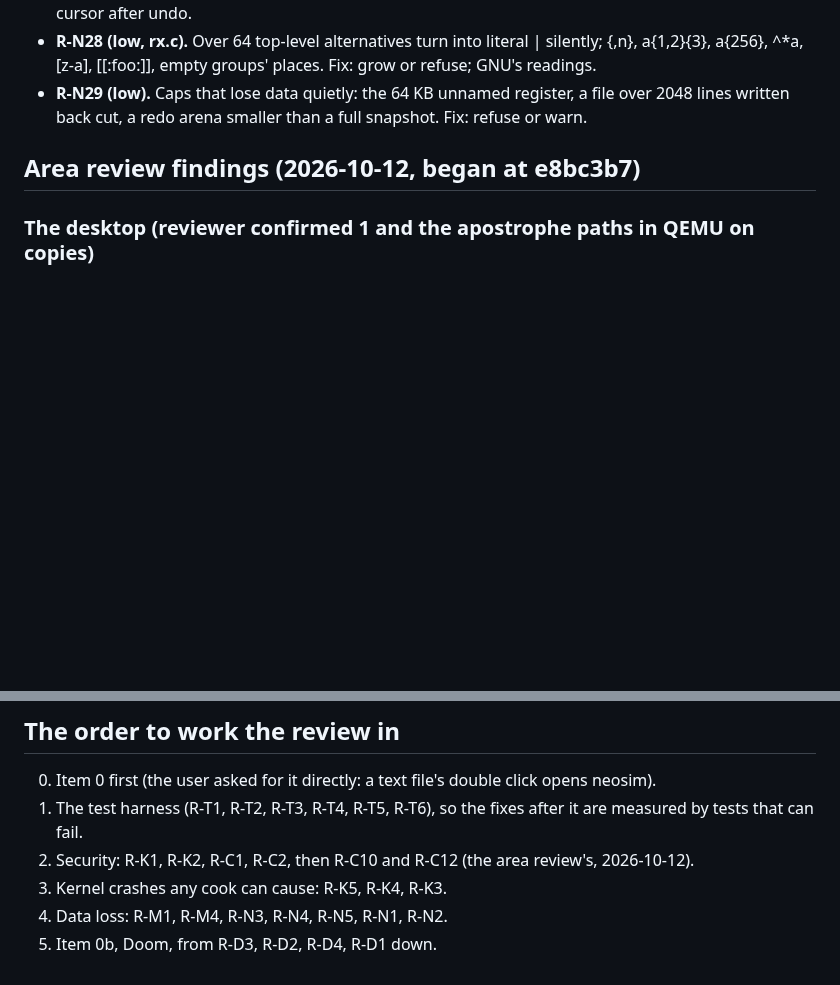
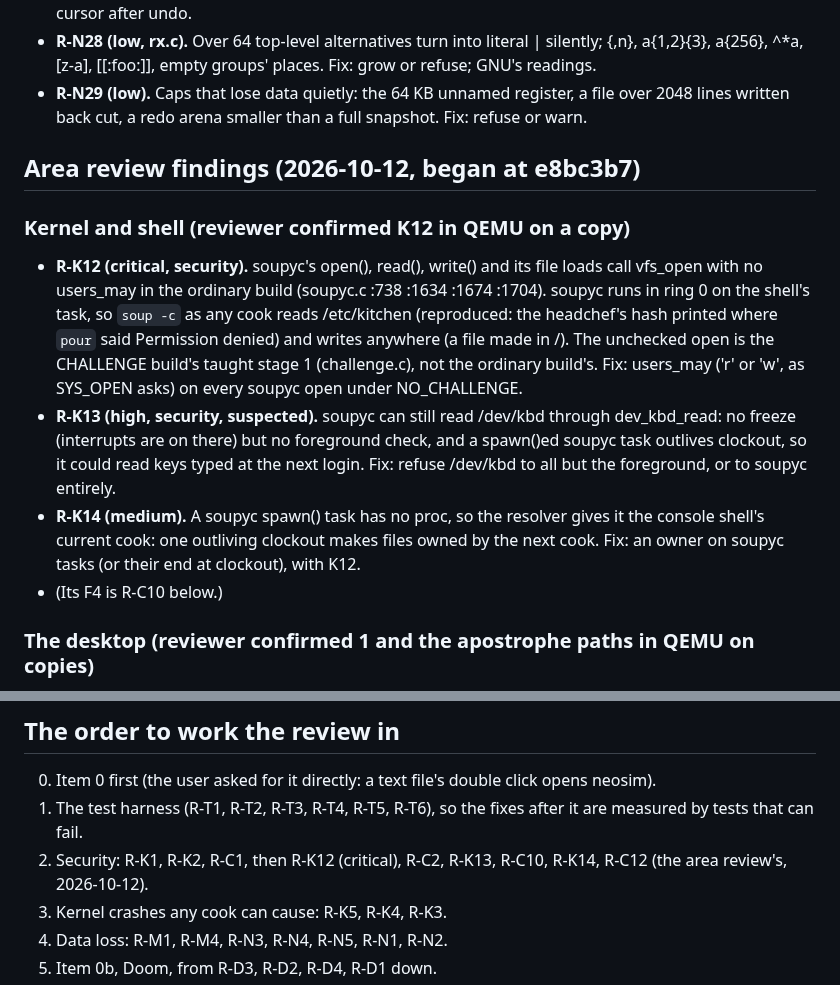
Before and after one commit to soup426/soupos-ctf, a Markdown page: docs/NIGHT-QUEUE.md, 2 parts joined by grey strips. Rendered like a GitHub page; blank space fills up the shorter version.

Commit message:
Night queue 67: the kernel area review's findings (soupyc opens unchecked)
Co-Authored-By: Claude Opus 5.5 <noreply@anthropic.com>
Claude-Session: https://claude.ai/code/session_01DrvTJHHDssQPpxyHQANY1J

```diff
--- a/docs/NIGHT-QUEUE.md
+++ b/docs/NIGHT-QUEUE.md
@@ -593,6 +593,27 @@ Mincecraft; neosim and rx.c; Doom; tests, build and docs.)
 
 ## Area review findings (2026-10-12, began at e8bc3b7)
 
+### Kernel and shell (reviewer confirmed K12 in QEMU on a copy)
+
+- **R-K12 (critical, security).** soupyc's open(), read(), write() and its
+  file loads call vfs_open with no users_may in the ordinary build
+  (soupyc.c :738 :1634 :1674 :1704). soupyc runs in ring 0 on the shell's
+  task, so `soup -c` as any cook reads /etc/kitchen (reproduced: the
+  headchef's hash printed where `pour` said Permission denied) and writes
+  anywhere (a file made in /). The unchecked open is the CHALLENGE build's
+  taught stage 1 (challenge.c), not the ordinary build's. Fix: users_may
+  ('r' or 'w', as SYS_OPEN asks) on every soupyc open under NO_CHALLENGE.
+- **R-K13 (high, security, suspected).** soupyc can still read /dev/kbd
+  through dev_kbd_read: no freeze (interrupts are on there) but no
+  foreground check, and a spawn()ed soupyc task outlives clockout, so it
+  could read keys typed at the next login. Fix: refuse /dev/kbd to all but
+  the foreground, or to soupyc entirely.
+- **R-K14 (medium).** A soupyc spawn() task has no proc, so the resolver
+  gives it the console shell's current cook: one outliving clockout makes
+  files owned by the next cook. Fix: an owner on soupyc tasks (or their end
+  at clockout), with K12.
+- (Its F4 is R-C10 below.)
+
 ### The desktop (reviewer confirmed 1 and the apostrophe paths in QEMU on copies)
 
 - **R-C10 (medium-high).** A program left running from an earlier shift
@@ -626,8 +647,8 @@ Mincecraft; neosim and rx.c; Doom; tests, build and docs.)
    click opens neosim).
 1. The test harness (R-T1, R-T2, R-T3, R-T4, R-T5, R-T6), so the fixes
    after it are measured by tests that can fail.
-2. Security: R-K1, R-K2, R-C1, R-C2, then R-C10 and R-C12 (the area
-   review's, 2026-10-12).
+2. Security: R-K1, R-K2, R-C1, then R-K12 (critical), R-C2, R-K13,
+   R-C10, R-K14, R-C12 (the area review's, 2026-10-12).
 3. Kernel crashes any cook can cause: R-K5, R-K4, R-K3.
 4. Data loss: R-M1, R-M4, R-N3, R-N4, R-N5, R-N1, R-N2.
 5. Item 0b, Doom, from R-D3, R-D2, R-D4, R-D1 down.
```
